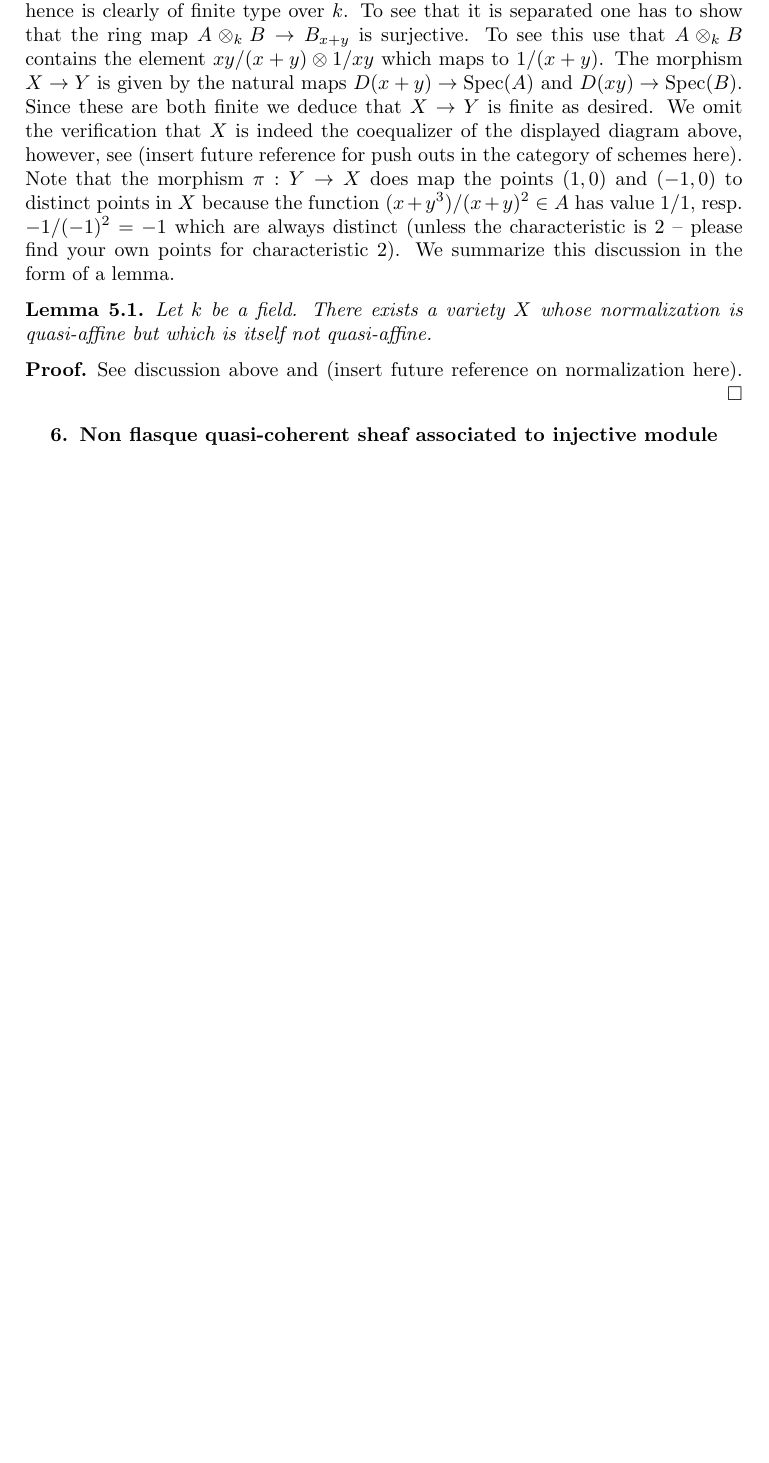
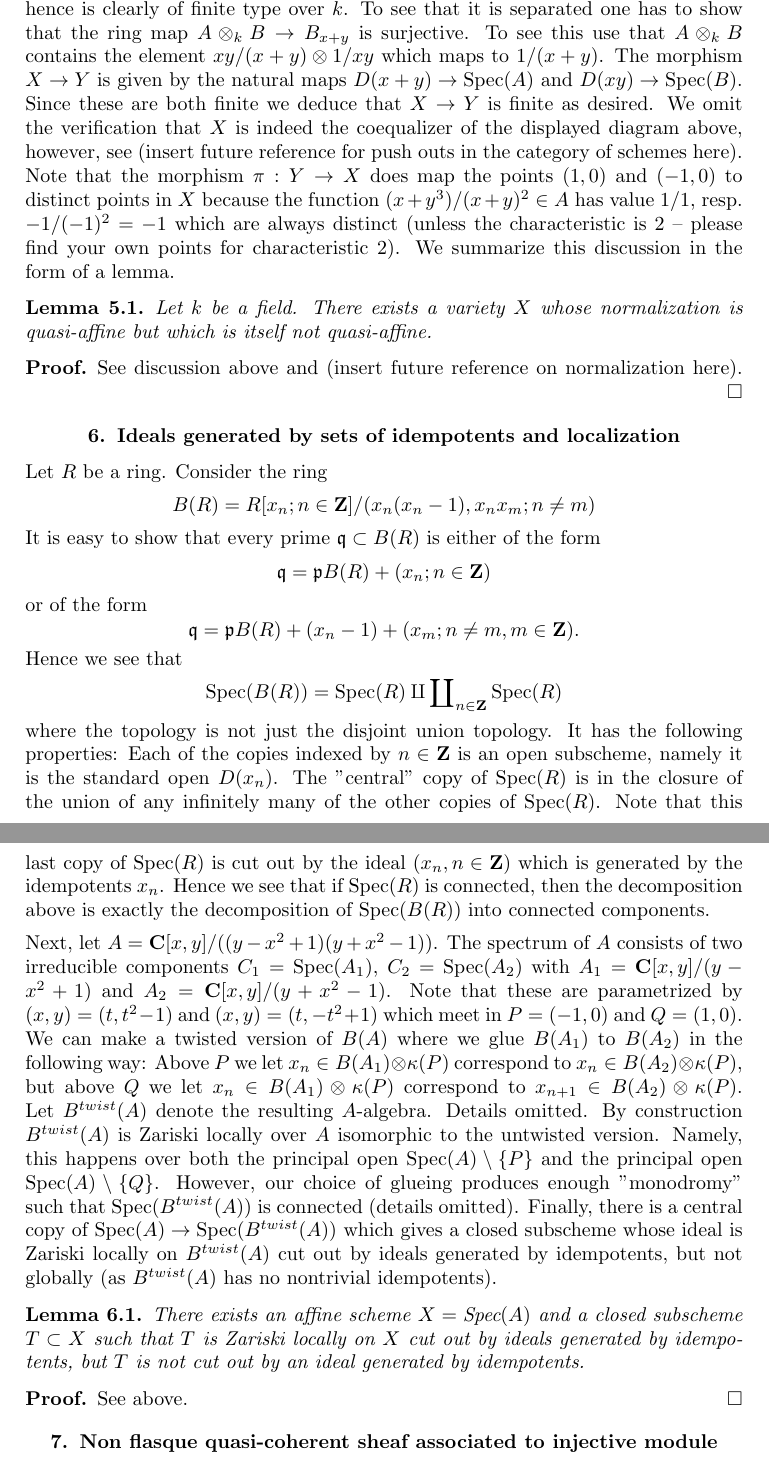
Before and after one commit to stacks/stacks-project, a LaTeX problem sheet (examples.tex): part of page 5 of 11 before the commit and two parts of pages 5 and 6 of 11 after it, the two joined at a grey line, cut so that both start at the same text, the shorter picture padded with empty space. Compiled offline with pdfLaTeX.

Commit message:
Being generated by idempotents is not a local property
	Example added. This is a bit rough.

```diff
--- a/examples.tex
+++ b/examples.tex
@@ -387,6 +387,83 @@ which is itself not quasi-affine.
 \begin{proof}
 See discussion above and (insert future reference on normalization here).
 \end{proof}
+
+
+
+\section{Ideals generated by sets of idempotents and localization}
+\label{section-ideal-locally-idempotents}
+
+\noindent
+Let $R$ be a ring. Consider the ring
+$$
+B(R) = R[x_n; n \in \mathbf{Z}]/(x_n(x_n - 1), x_nx_m; n \not = m)
+$$
+It is easy to show that every prime $\mathfrak q \subset B(R)$
+is either of the form
+$$
+\mathfrak q = \mathfrak pB(R) + (x_n; n \in \mathbf{Z})
+$$
+or of the form
+$$
+\mathfrak q =
+\mathfrak pB(R) + (x_n - 1) + (x_m; n \not = m, m \in \mathbf{Z}).
+$$
+Hence we see that
+$$
+\text{Spec}(B(R)) =
+\text{Spec}(R) \amalg \coprod\nolimits_{n \in \mathbf{Z}} \text{Spec}(R)
+$$
+where the topology is not just the disjoint union topology. It has the
+following properties: Each of the copies indexed by $n \in \mathbf{Z}$
+is an open subscheme, namely it is the standard open $D(x_n)$.
+The "central" copy of $\text{Spec}(R)$ is in the closure of the union
+of any infinitely many of the other copies of $\text{Spec}(R)$.
+Note that this last copy of $\text{Spec}(R)$ is cut out by the ideal
+$(x_n, n \in \mathbf{Z})$ which is generated by the idempotents $x_n$.
+Hence we see that if $\text{Spec}(R)$ is connected,
+then the decomposition above is exactly the decomposition of
+$\text{Spec}(B(R))$ into connected components.
+
+\medskip\noindent
+Next, let $A = \mathbf{C}[x, y]/((y - x^2 + 1)(y + x^2 - 1))$.
+The spectrum of $A$ consists of two irreducible components
+$C_1 = \text{Spec}(A_1)$, $C_2 = \text{Spec}(A_2)$
+with $A_1 = \mathbf{C}[x, y]/(y - x^2 + 1)$ and
+$A_2 = \mathbf{C}[x, y]/(y + x^2 - 1)$. Note that these are
+parametrized by $(x, y) = (t, t^2 - 1)$ and $(x, y) = (t, -t^2 + 1)$
+which meet in $P = (-1, 0)$ and $Q = (1, 0)$. We can make a twisted
+version of $B(A)$ where we glue $B(A_1)$ to $B(A_2)$ in the following
+way: Above $P$ we let $x_n \in B(A_1) \otimes \kappa(P)$
+correspond to $x_n \in B(A_2) \otimes \kappa(P)$, but above $Q$
+we let $x_n \in B(A_1) \otimes \kappa(P)$
+correspond to $x_{n + 1} \in B(A_2) \otimes \kappa(P)$.
+Let $B^{twist}(A)$ denote the resulting $A$-algebra.
+Details omitted. By construction
+$B^{twist}(A)$ is Zariski locally over $A$ isomorphic to the untwisted
+version. Namely, this happens over both the principal open
+$\text{Spec}(A) \setminus \{P\}$
+and the principal open $\text{Spec}(A) \setminus \{Q\}$.
+However, our choice of glueing produces enough "monodromy" such that
+$\text{Spec}(B^{twist}(A))$ is connected (details omitted).
+Finally, there is a central copy of
+$\text{Spec}(A) \to \text{Spec}(B^{twist}(A))$
+which gives a closed subscheme whose ideal is Zariski locally
+on $B^{twist}(A)$ cut out by ideals generated by idempotents, but
+not globally (as $B^{twist}(A)$ has no nontrivial idempotents).
+
+\begin{lemma}
+\label{lemma-not-generated-idempotents}
+There exists an affine scheme $X = \text{Spec}(A)$ and a
+closed subscheme $T \subset X$ such that $T$ is Zariski locally
+on $X$ cut out by ideals generated by idempotents, but
+$T$ is not cut out by an ideal generated by idempotents.
+\end{lemma}
+
+\begin{proof}
+See above.
+\end{proof}
+
+
 
 
 
```
